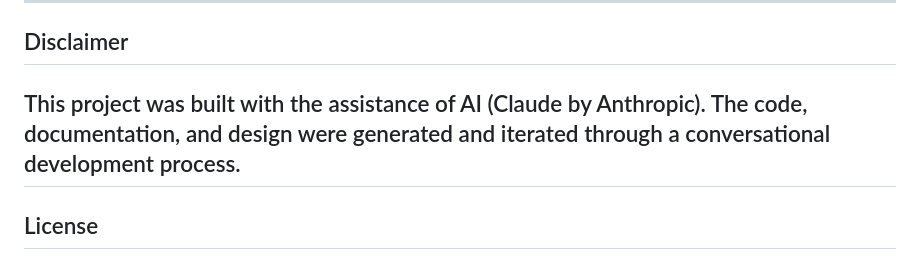
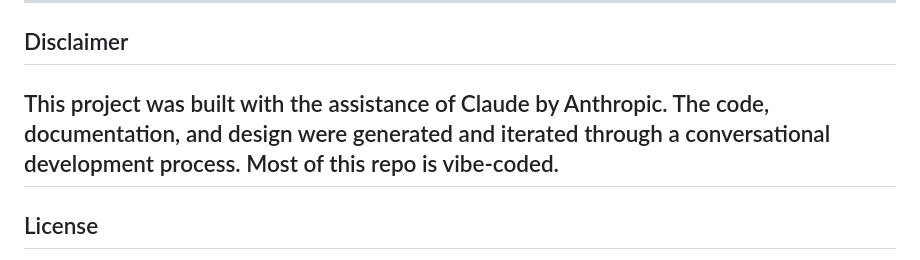
Before and after one commit to QuaternionDev/oral-draw, a Markdown page: README.md, the part around the change. Drawn GitHub-style.

Commit message:
Updated README
Updated AI disclaimer

```diff
--- a/README.md
+++ b/README.md
@@ -326,7 +326,7 @@ The whole thing was built in a single HTML file to keep deployment dead simple,
 ---
 ## Disclaimer
 
-This project was built with the assistance of AI (Claude by Anthropic). The code, documentation, and design were generated and iterated through a conversational development process.
+This project was built with the assistance of Claude by Anthropic. The code, documentation, and design were generated and iterated through a conversational development process. Most of this repo is vibe-coded.
 ---
 ## License
 MIT
```
